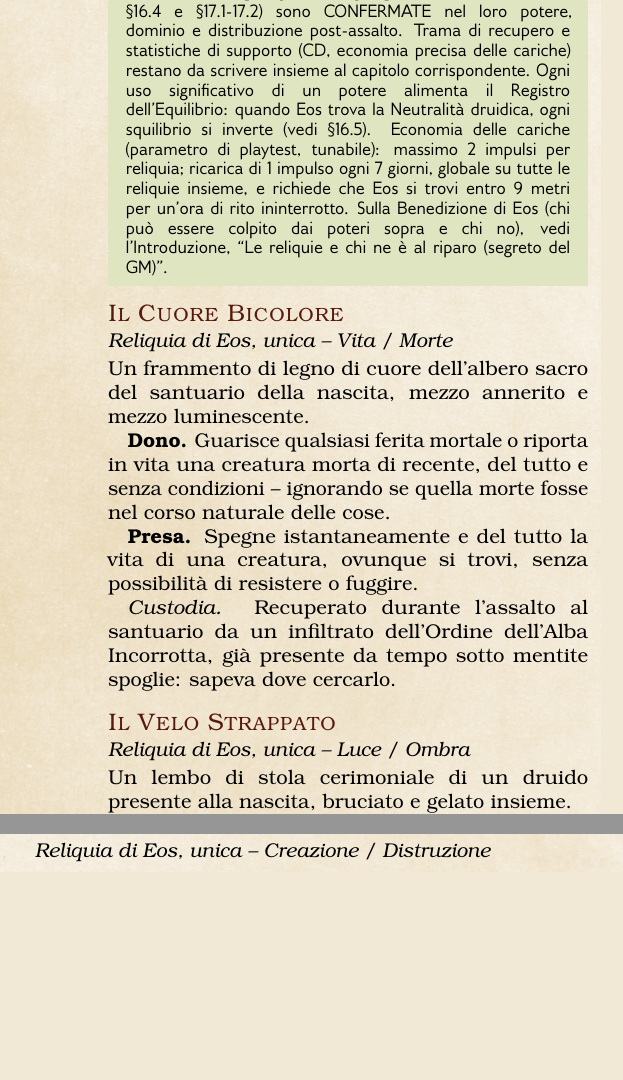
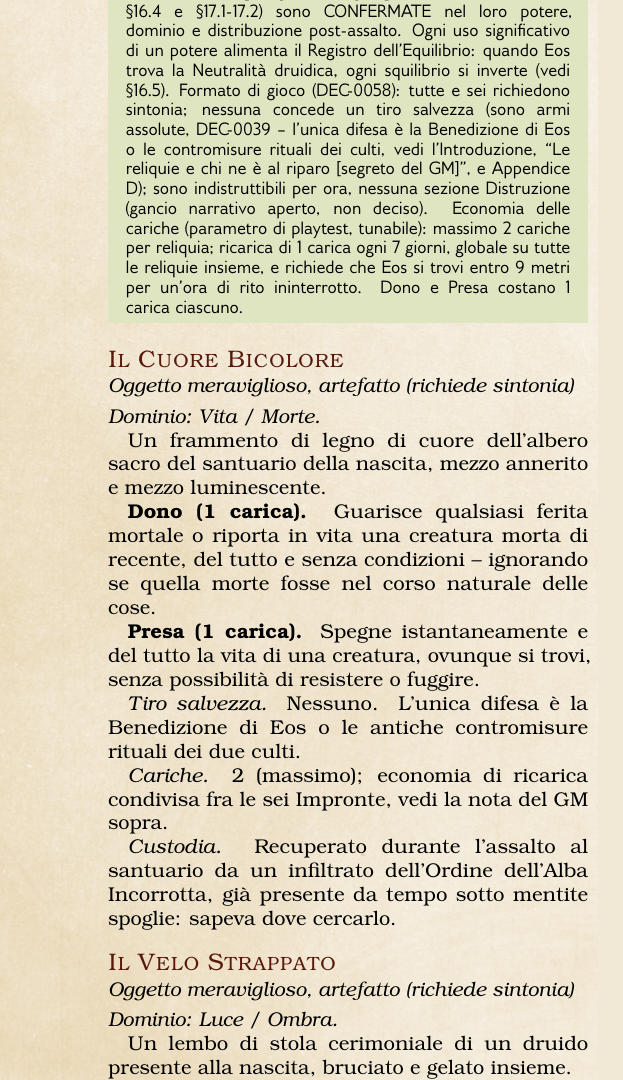
Before and after one commit to fpetrulio/child-of-balance, a LaTeX book (latex/manual/main.tex, which reads latex/manual/AppendiceB.tex): two parts of the columns of page 15 of 22 before the commit and part of one column of page 15 of 22 after it, the two joined at a grey line, cut so that both start at the same text, the shorter picture padded with empty space. Compiled offline with pdfLaTeX.

Commit message:
Formatta le 6 Impronte di Eos come veri artefatti DMG (DEC-0058)
Riscrive AppendiceB.tex usando il \DndItemHeader del template con la
convenzione reale dei manuali D&D (nome, riga corsiva tipo/rarità, testo
libero), modellata su esempi pubblicati ("prendi spunto da altri oggetti
esistenti"). Tre decisioni confermate dall'autore:

- Sintonia: tutte e sei richiedono sintonia (rinforza il tema del legame/
  tentazione personale, §16.6)
- Nessun tiro salvezza su Dono/Presa, coerente con DEC-0039 (armi assolute
  -- l'unica difesa è la Benedizione di Eos o le contromisure rituali dei
  culti); niente CD da inventare, per scelta di design
- Indistruttibili per ora: nessuna sezione Distruzione, gancio narrativo
  lasciato aperto

L'economia delle cariche esistente (DEC-0031/§16.5) viene ora esplicitata
anche nel blocco di ciascuna reliquia (Dono/Presa = 1 carica ciascuno).
DEC-0058 loggato in campaign-bible.md; propagato anche a
potere-di-eos-workshop.md §17.5 per evitare lo scollamento fra draft
markdown e manuale LaTeX già osservato in precedenza.

Co-Authored-By: Claude Sonnet 5 <noreply@anthropic.com>
Claude-Session: https://claude.ai/code/session_01C86zpsqaxzz6vLpSTUx198

```diff
--- a/latex/manual/AppendiceB.tex
+++ b/latex/manual/AppendiceB.tex
@@ -2,16 +2,23 @@
 \label{chap:appendiceB}
 
 \begin{DndComment}[]{Nota editoriale}
-  Le sei reliquie sotto (le ``Impronte di Eos'', vedi \texttt{docs/01-campaign-design/potere-di-eos-workshop.md} \S16.4 e \S17.1-17.2) sono CONFERMATE nel loro potere, dominio e distribuzione post-assalto. Trama di recupero e statistiche di supporto (CD, economia precisa delle cariche) restano da scrivere insieme al capitolo corrispondente. Ogni uso significativo di un potere alimenta il Registro dell'Equilibrio: quando Eos trova la Neutralità druidica, ogni squilibrio si inverte (vedi \S16.5). Economia delle cariche (parametro di playtest, tunabile): massimo 2 impulsi per reliquia; ricarica di 1 impulso ogni 7 giorni, globale su tutte le reliquie insieme, e richiede che Eos si trovi entro 9 metri per un'ora di rito ininterrotto. Sulla Benedizione di Eos (chi può essere colpito dai poteri sopra e chi no), vedi l'Introduzione, ``Le reliquie e chi ne è al riparo (segreto del GM)''.
+  Le sei reliquie sotto (le ``Impronte di Eos'', vedi \texttt{docs/01-campaign-design/potere-di-eos-workshop.md} \S16.4 e \S17.1-17.2) sono CONFERMATE nel loro potere, dominio e distribuzione post-assalto. Ogni uso significativo di un potere alimenta il Registro dell'Equilibrio: quando Eos trova la Neutralità druidica, ogni squilibrio si inverte (vedi \S16.5). Formato di gioco (DEC-0058): tutte e sei richiedono sintonia; nessuna concede un tiro salvezza (sono armi assolute, DEC-0039 -- l'unica difesa è la Benedizione di Eos o le contromisure rituali dei culti, vedi l'Introduzione, ``Le reliquie e chi ne è al riparo [segreto del GM]'', e Appendice D); sono indistruttibili per ora, nessuna sezione Distruzione (gancio narrativo aperto, non deciso). Economia delle cariche (parametro di playtest, tunabile): massimo 2 cariche per reliquia; ricarica di 1 carica ogni 7 giorni, globale su tutte le reliquie insieme, e richiede che Eos si trovi entro 9 metri per un'ora di rito ininterrotto. Dono e Presa costano 1 carica ciascuno.
 \end{DndComment}
 
-\DndItemHeader{Il Cuore Bicolore}{Reliquia di Eos, unica -- Vita / Morte}
+\DndItemHeader{Il Cuore Bicolore}{Oggetto meraviglioso, artefatto (richiede sintonia)}
+\textit{Dominio: Vita / Morte.}
+
 Un frammento di legno di cuore dell'albero sacro del santuario della nascita, mezzo annerito e mezzo luminescente.
 
-\textbf{Dono.} Guarisce qualsiasi ferita mortale o riporta in vita una creatura morta di recente, del tutto e senza condizioni -- ignorando se quella morte fosse nel corso naturale delle cose.
+\textbf{Dono (1 carica).} Guarisce qualsiasi ferita mortale o riporta in vita una creatura morta di recente, del tutto e senza condizioni -- ignorando se quella morte fosse nel corso naturale delle cose.
 
-\textbf{Presa.} Spegne istantaneamente e del tutto la vita di una creatura, ovunque si trovi, senza possibilità di resistere o fuggire.
+\textbf{Presa (1 carica).} Spegne istantaneamente e del tutto la vita di una creatura, ovunque si trovi, senza possibilità di resistere o fuggire.
+
+\textit{Tiro salvezza.} Nessuno. L'unica difesa è la Benedizione di Eos o le antiche contromisure rituali dei due culti.
+
+\textit{Cariche.} 2 (massimo); economia di ricarica condivisa fra le sei Impronte, vedi la nota del GM sopra.
 
 \textit{Custodia.} Recuperato durante l'assalto al santuario da un infiltrato dell'Ordine dell'Alba Incorrotta, già presente da tempo sotto mentite spoglie: sapeva dove cercarlo.
 
-\DndItemHeader{Il Velo Strappato}{Reliquia di Eos, unica -- Luce / Ombra}
+\DndItemHeader{Il Velo Strappato}{Oggetto meraviglioso, artefatto (richiede sintonia)}
+\textit{Dominio: Luce / Ombra.}
@@ -23,18 +32,28 @@ Un lembo di stola cerimoniale di un druido presente alla nascita, bruciato e gel
+\textit{Tiro salvezza.} Nessuno. L'unica difesa è la Benedizione di Eos o le antiche contromisure rituali dei due culti.
+
+\textit{Cariche.} 2 (massimo); economia di ricarica condivisa fra le sei Impronte, vedi la nota del GM sopra.
 
 \textit{Custodia.} Strappato nel caos dell'assalto da un assalitore mascherato del Velo dell'Ultima Quiete al corpo di un druido caduto che lo portava addosso: opportunismo, non un piano.
 
-\DndItemHeader{Lo Specchio Incrinato}{Reliquia di Eos, unica -- Conoscenza / Inganno}
+\DndItemHeader{Lo Specchio Incrinato}{Oggetto meraviglioso, artefatto (richiede sintonia)}
+\textit{Dominio: Conoscenza / Inganno.}
+
 Un frammento di vetro della sorgente sacra, cristallizzato dal surge di potere; riflette due immagini diverse se visto da lati opposti.
 
-\textbf{Dono.} Risponde con verità totale e certa a una domanda specifica sull'universo -- passato, presente, in parte futuro -- qualunque sia la domanda.
+\textbf{Dono (1 carica).} Risponde con verità totale e certa a una domanda specifica sull'universo -- passato, presente, in parte futuro -- qualunque sia la domanda.
 
-\textbf{Presa.} Impianta un'illusione o menzogna totale e permanente nella percezione di una creatura o di un'intera area, incrollabile per il resto della sua esistenza.
+\textbf{Presa (1 carica).} Impianta un'illusione o menzogna totale e permanente nella percezione di una creatura o di un'intera area, incrollabile per il resto della sua esistenza.
+
+\textit{Tiro salvezza.} Nessuno. L'unica difesa è la Benedizione di Eos o le antiche contromisure rituali dei due culti.
+
+\textit{Cariche.} 2 (massimo); economia di ricarica condivisa fra le sei Impronte, vedi la nota del GM sopra.
 
 \textit{Custodia.} Affidato deliberatamente ai PG dai druidi superstiti insieme al neonato Eos: un atto di fiducia cosciente, non un ritrovamento.
 
-\DndItemHeader{Il Seme di Tempesta}{Reliquia di Eos, unica -- Creazione / Distruzione}
+\DndItemHeader{Il Seme di Tempesta}{Oggetto meraviglioso, artefatto (richiede sintonia)}
+\textit{Dominio: Creazione / Distruzione.}
+
 Un seme dell'albero sacro, metà germinato e metà carbonizzato dal surge -- eco diretta del Seme del Canto Profetico.
 
-\textbf{Dono.} Fa esistere dal nulla una struttura o un oggetto non vivente, perfetto e permanente -- ma la sua esistenza sottrae materia, spazio o possibilità altrove, in modo imprevedibile.
+\textbf{Dono (1 carica).} Fa esistere dal nulla una struttura o un oggetto non vivente, perfetto e permanente -- ma la sua esistenza sottrae materia, spazio o possibilità altrove, in modo imprevedibile.
 
-\textbf{Presa.} Scatena una furia distruttiva totale e incontrollabile (tempesta, terremoto, fulmini) su un'area, senza distinguere alleati da nemici o innocenti da colpevoli.
@@ -41,7 +65,8 @@ Un seme dell'albero sacro, metà germinato e metà carbonizzato dal surge -- eco
 
 \textit{Custodia.} Perduto: rotolato nel sottobosco durante la fuga dal santuario, sepolto dalle macerie. Nessuno lo nota, nessuno lo cerca -- ancora da ritrovare.
 
-\DndItemHeader{Il Tamburo Silenzioso}{Reliquia di Eos, unica -- Guerra / Pace}
+\DndItemHeader{Il Tamburo Silenzioso}{Oggetto meraviglioso, artefatto (richiede sintonia)}
+\textit{Dominio: Guerra / Pace.}
+
 Un tamburo cerimoniale del circolo druidico, incrinato dal surge: muto su un lato, risonante sull'altro.
 
-\textbf{Dono.} Costringe ogni creatura in un'area a un impulso di aggressione totale e incontrollabile, anche contro alleati o se stessa.
```
Also changed, not shown: docs/01-campaign-design/campaign-bible.md (+1 -0 lines), docs/01-campaign-design/potere-di-eos-workshop.md (+11 -1 lines), latex/manual/AppendiceB.tex (30 more changed lines).
